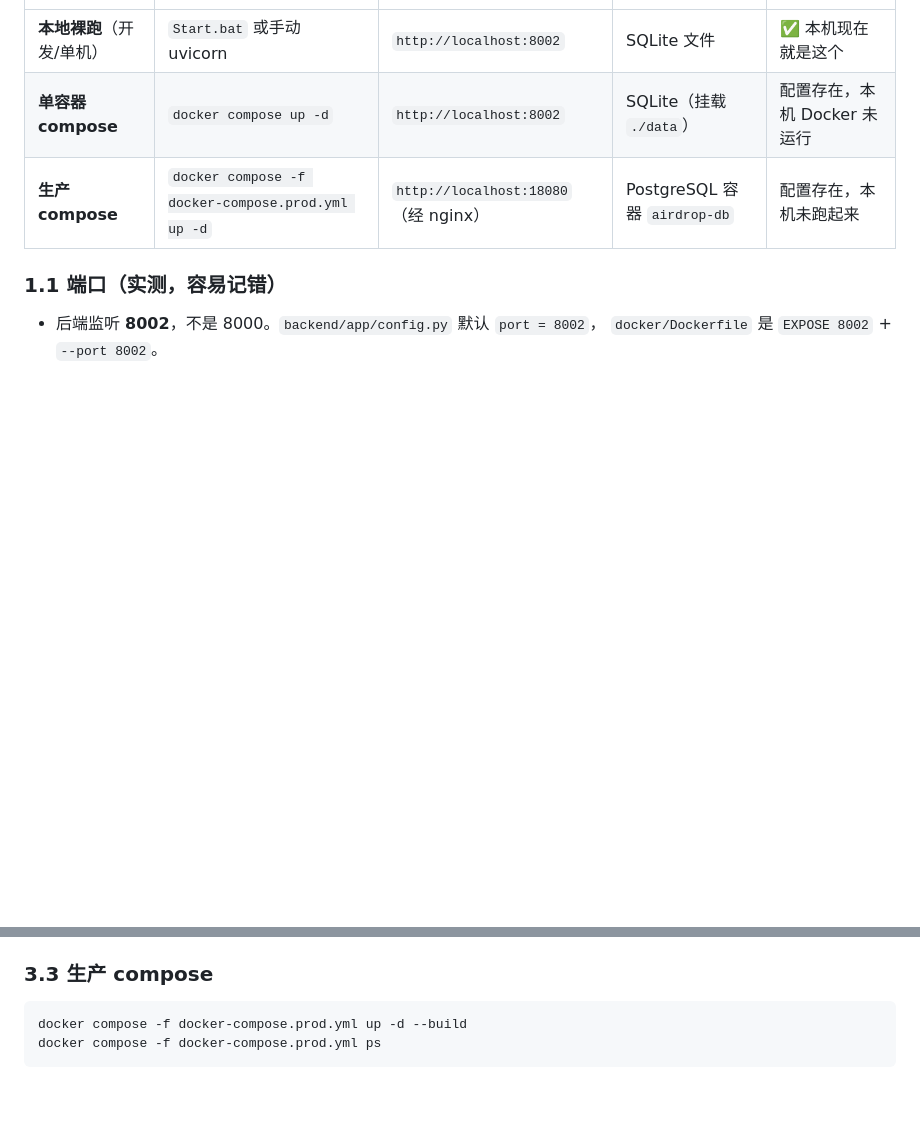
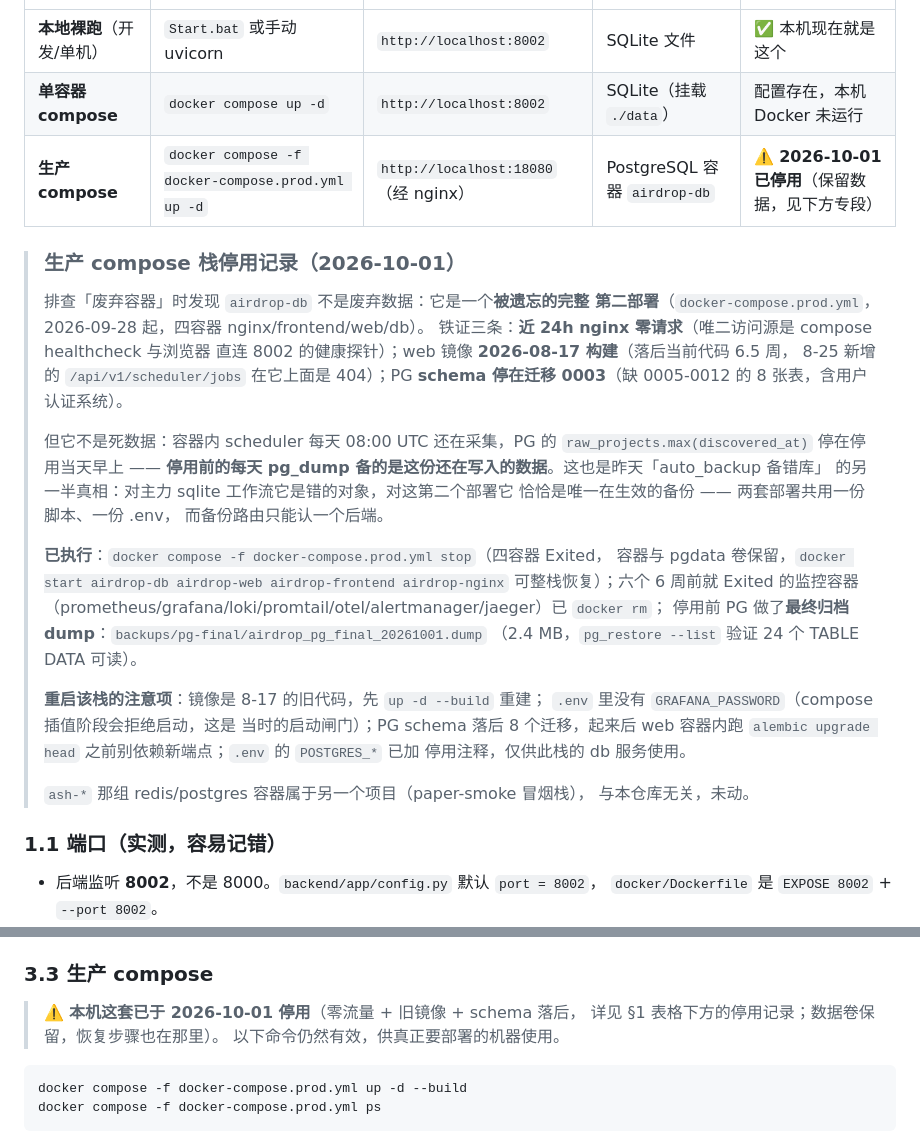
Before and after one commit to monkeydjl/web3-airdrop-alpha-agent, a Markdown page: docs/OPERATIONS.md, 2 parts joined by grey strips. GitHub-like rendering; blank space fills up the shorter version.

Commit message:
docs(ops): prod compose stack decommissioned 2026-10-01 — airdrop-db was a live second deployment, not an abandoned container
排查「废弃容器」发现 airdrop-db 不是废弃数据：它服务一个被遗忘的
完整第二部署（docker-compose.prod.yml，2026-09-28 起，nginx/frontend/
web/db 四容器全 Up）。铁证：近 24h nginx 零请求（只有 healthcheck）；
web 镜像 2026-08-17 构建（落后 6.5 周，scheduler/jobs 端点 404）；
PG schema 停在迁移 0003（缺 0005-0012 八张表）。但容器内 scheduler
每天还在采集写入 —— 它同时解释了「auto_backup 备错库」的另一半：
两套部署共用一份脚本与 .env，每日 pg_dump 对主力 sqlite 工作流是
错的对象，对这个部署却是唯一在生效的备份。

处置（所有者拍板：停用保留数据）：
- docker compose stop 四容器（pgdata 卷与容器定义保留，docker start
  四连可整栈恢复）；六个 6 周前 Exited 的监控容器已 rm（grafana/
  loki 数据卷保留）。
- 停用前 PG 最终归档：backups/pg-final/airdrop_pg_final_20261001.dump
  （pg_restore --list 验证 24 TABLE DATA 可读）—— 兜住每日备份只留
  7 天、一周后最后一份 PG 备份将过期的时间窗。
- .env 的 POSTGRES_* 键上方加停用注释（值未动：该组键是 prod db
  服务的必填项，本地裸跑不读，删了会破坏整栈恢复路径），并记下
  重启全栈需补 GRAFANA_PASSWORD（compose 插值闸门，实测拦截过 stop）。
- ash-* 容器组属另一项目（paper-smoke 冒烟栈），未动。

文档：§1 部署形态表新增停用记录专段（证据链、恢复路径、重启四注意
项：重建镜像/GRAFANA_PASSWORD/alembic 落后 8 迁移/POSTGRES_* 归属）、
§3.3 加停用警示、§1.2 库文件表补 D:\app\data\app.db 一行。

验证：settings 加载正常（db_backend=sqlite）、本地后端 health ok、
编码门禁 820+ 文件通过。

🤖 Generated with Codebuff
Co-Authored-By: Codebuff <noreply@codebuff.com>

````diff
--- a/docs/OPERATIONS.md
+++ b/docs/OPERATIONS.md
@@ -22,7 +22,39 @@
 |---|---|---|---|---|
 | **本地裸跑**（开发/单机） | `Start.bat` 或手动 uvicorn | `http://localhost:8002` | SQLite 文件 | ✅ 本机现在就是这个 |
 | **单容器 compose** | `docker compose up -d` | `http://localhost:8002` | SQLite（挂载 `./data`） | 配置存在，本机 Docker 未运行 |
-| **生产 compose** | `docker compose -f docker-compose.prod.yml up -d` | `http://localhost:18080`（经 nginx） | PostgreSQL 容器 `airdrop-db` | 配置存在，本机未跑起来 |
+| **生产 compose** | `docker compose -f docker-compose.prod.yml up -d` | `http://localhost:18080`（经 nginx） | PostgreSQL 容器 `airdrop-db` | ⚠️ **2026-10-01 已停用**（保留数据，见下方专段） |
+
+> ### 生产 compose 栈停用记录（2026-10-01）
+>
+> 排查「废弃容器」时发现 `airdrop-db` 不是废弃数据：它是一个**被遗忘的完整
+> 第二部署**（`docker-compose.prod.yml`，2026-09-28 起，四容器 nginx/frontend/web/db）。
+> 铁证三条：**近 24h nginx 零请求**（唯二访问源是 compose healthcheck 与浏览器
+> 直连 8002 的健康探针）；web 镜像 **2026-08-17 构建**（落后当前代码 6.5 周，
+> 8-25 新增的 `/api/v1/scheduler/jobs` 在它上面是 404）；PG **schema 停在迁移
+> 0003**（缺 0005-0012 的 8 张表，含用户认证系统）。
+>
+> 但它不是死数据：容器内 scheduler 每天 08:00 UTC 还在采集，PG 的
+> `raw_projects.max(discovered_at)` 停在停用当天早上 —— **停用前的每天
+> pg_dump 备的是这份还在写入的数据**。这也是昨天「auto_backup 备错库」
+> 的另一半真相：对主力 sqlite 工作流它是错的对象，对这第二个部署它
+> 恰恰是唯一在生效的备份 —— 两套部署共用一份脚本、一份 .env，
+> 而备份路由只能认一个后端。
+>
+> **已执行**：`docker compose -f docker-compose.prod.yml stop`（四容器 Exited，
+> 容器与 pgdata 卷保留，`docker start airdrop-db airdrop-web airdrop-frontend
+> airdrop-nginx` 可整栈恢复）；六个 6 周前就 Exited 的监控容器
+> （prometheus/grafana/loki/promtail/otel/alertmanager/jaeger）已 `docker rm`；
+> 停用前 PG 做了**最终归档 dump**：`backups/pg-final/airdrop_pg_final_20261001.dump`
+> （2.4 MB，`pg_restore --list` 验证 24 个 TABLE DATA 可读）。
+>
+> **重启该栈的注意项**：镜像是 8-17 的旧代码，先 `up -d --build` 重建；
+> `.env` 里没有 `GRAFANA_PASSWORD`（compose 插值阶段会拒绝启动，这是
+> 当时的启动闸门）；PG schema 落后 8 个迁移，起来后 web 容器内跑
+> `alembic upgrade head` 之前别依赖新端点；`.env` 的 `POSTGRES_*` 已加
+> 停用注释，仅供此栈的 db 服务使用。
+>
+> `ash-*` 那组 redis/postgres 容器属于另一个项目（paper-smoke 冒烟栈），
+> 与本仓库无关，未动。
 
 ### 1.1 端口（**实测**，容易记错）
 
@@ -165,6 +197,10 @@ docker compose down
 - nginx 也在 profile 里：`docker compose --profile production up -d`。
 
 ### 3.3 生产 compose
+
+> ⚠️ **本机这套已于 2026-10-01 停用**（零流量 + 旧镜像 + schema 落后，
+> 详见 §1 表格下方的停用记录；数据卷保留，恢复步骤也在那里）。
+> 以下命令仍然有效，供真正要部署的机器使用。
 
 ```powershell
 docker compose -f docker-compose.prod.yml up -d --build
````
